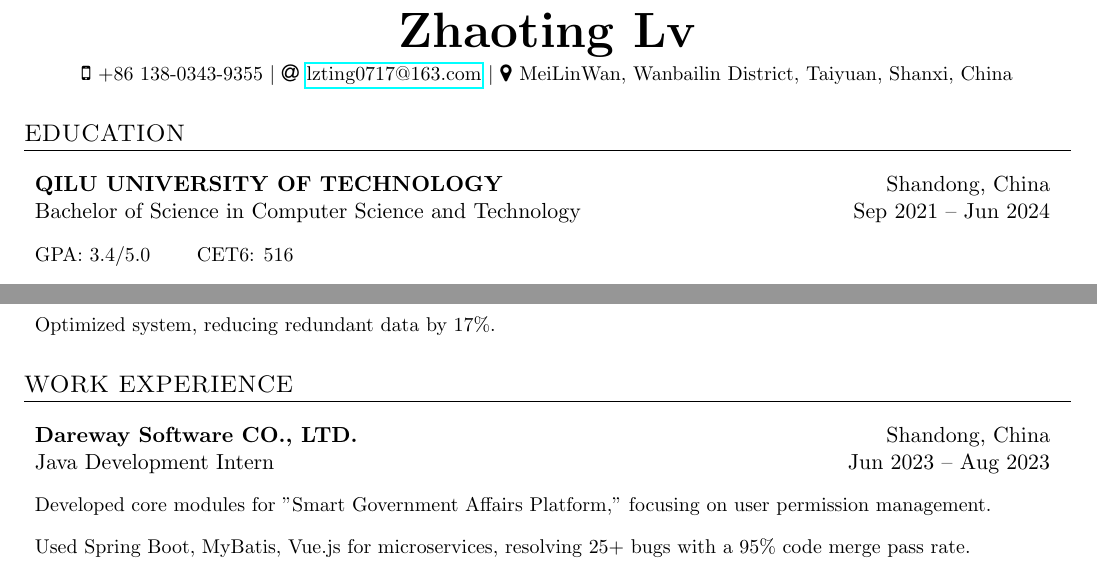
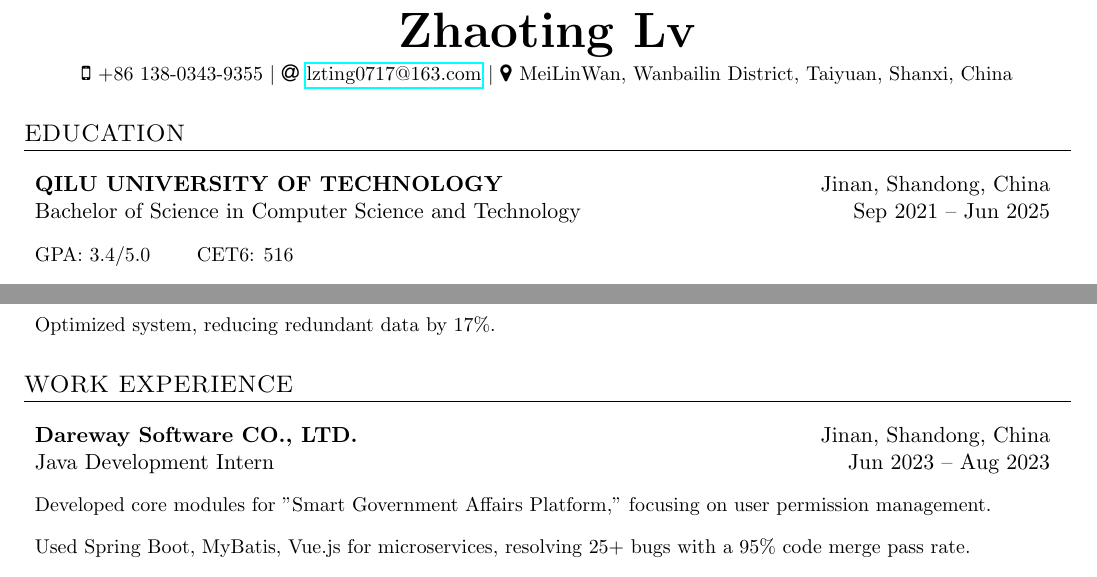
Before and after one commit to reversebutterfly/resume, a LaTeX document (cityu-version(without score)-en.tex): two parts of page 1 of 2, joined at a grey line, cut so that both start at the same text. Compiled offline with pdfLaTeX.

Commit message:
Update cityu-version(without score)-en.tex

```diff
--- a/cityu-version(without score)-en.tex
+++ b/cityu-version(without score)-en.tex
@@ -47,9 +47,9 @@
 \section{EDUCATION}
 \begin{resumeList}
     \resumeEntry{QILU UNIVERSITY OF TECHNOLOGY}
-    {Shandong, China}
+    {Jinan, Shandong, China}
     {Bachelor of Science in Computer Science and Technology}
-    {Sep 2021 -- Jun 2024}
+    {Sep 2021 -- Jun 2025}
 
     \resumeItem{GPA: 3.4/5.0 \qquad CET6: 516}
     \resumeItem{Key Courses: Data Structures (88/100), Computer Organization (89/100), Advanced Math (93/100), Linear Algebra (97/100), Probability (91/100), Numerical Analysis (93/100)}
@@ -87,7 +87,7 @@
 \section{WORK EXPERIENCE}
 \begin{resumeList}
     \resumeEntry{Dareway Software CO., LTD.}
-    {Shandong, China}
+    {Jinan, Shandong, China}
     {Java Development Intern}
     {Jun 2023 -- Aug 2023}
 
```
